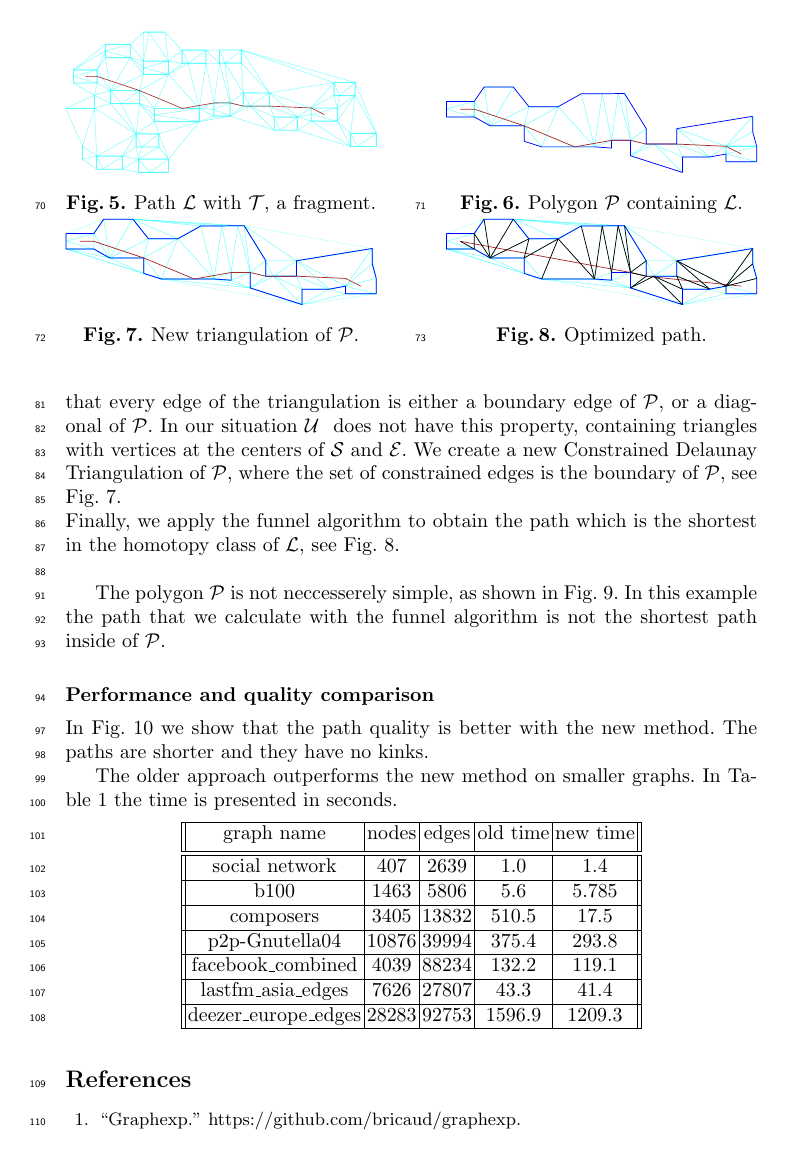
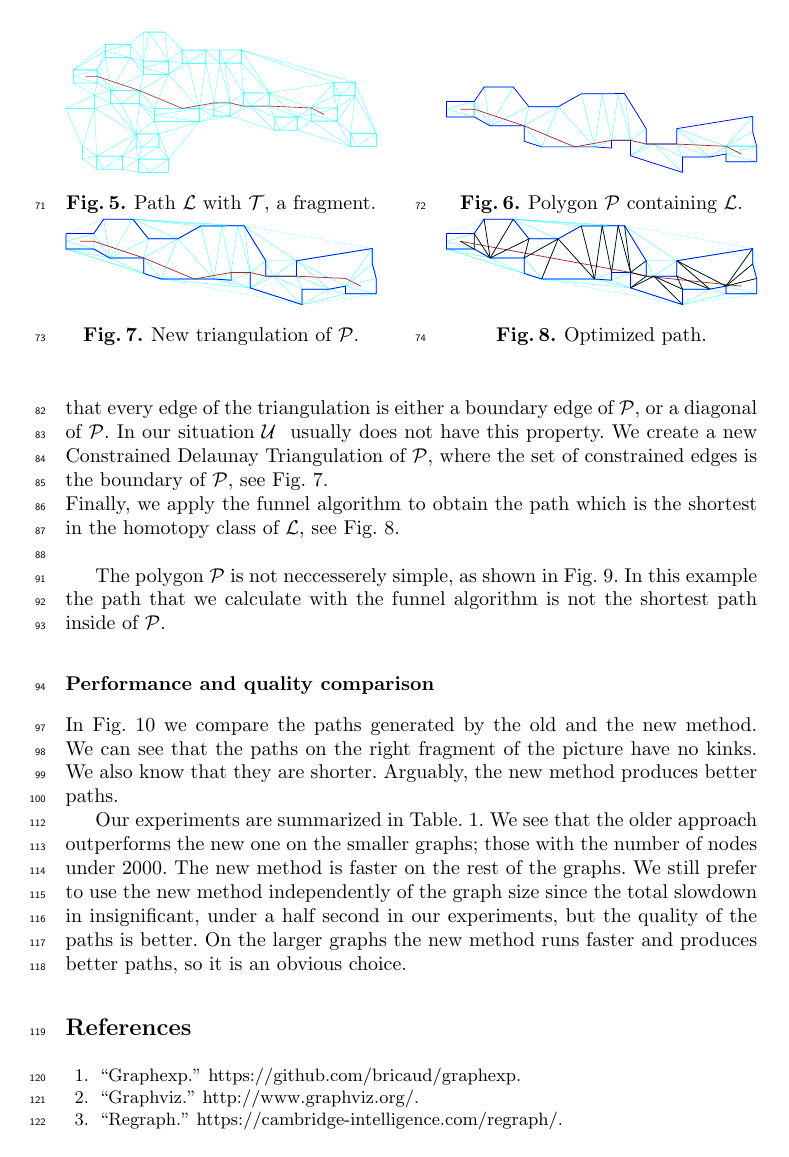
Before and after one commit to levnach/paper_msagljs, a LaTeX paper (main.tex): page 4 of 6 before the commit and page 4 of 7 after it. The pictures show the PDF file main.pdf that the author committed with the source.

Commit message:
tt
Signed-off-by: Lev Nachmanson <levnach@hotmail.com>

```diff
--- a/main.tex
+++ b/main.tex
@@ -140,3 +137,7 @@ We build polygon \plg~ containing \unpath~ that is suitable for the funnel algor
+\subsection*{Path optimization} {
+The idea of using the path in a simple polygon optimization is not a new one. The authors of~\cite{dobkin1997implementing} used it, but only for hierarchical layouts, where a simple polygon, \plg, containing the path is available. They write: "If \plg~does not contain holes ... we can apply a standard “funnel” algorithm \cite{chazelle1982theorem,hershberger1994computing} for finding Euclidean shortest paths in a simple polygon". In general case, for a non-layered layout, they build the visibility graph which is very expensive.
+
+Here we show how to build polygon \plg, and create a better path for any layout. Let us describe our method.
 
 We call obstacles $\mathcal{O}$~the set of polygons covering the original nodes, see Fig.~\ref{fig:spanner}. Before routing edges we calculate a Constrained Delaunay Triangulation~\cite{delaunay1934sphere} on $\mathcal{O}$ and call it $\mathcal{T}$. Then for each edge of the graph we proceed with the following steps.
 
@@ -173,7 +174,7 @@ Let $\mathcal{S}$ be the obstacle containing \unpath's start point, and $\mathca
 To obtain \plg, let us consider \triset~, the set of all triangles ${t} \in \mathcal{T}$ such that
 either ${t} \subset \mathcal{S} \cup \mathcal{E}$, or $t$ intersects \unpath~ and is not inside of any obstacle.
 The union of \triset~gives us \plg. The boundary of \plg~comprizes all edges $e$ of the triangles from \triset~ such that $e$ is adjacent to exactly one triangle from \triset, see Fig.~\ref{fig:polygon_with_path}. \\
-To apply the funnel algorithm~\cite{chazelle1982theorem,hershberger1994computing}, we need to have a triangulation of \plg~ such that every edge of the triangulation is either a boundary edge of \plg, or a diagonal of \plg. In our situation \triset~ does not have this property, containing triangles with vertices at the centers of $\mathcal{S}$ and $\mathcal{E}$. We create a new Constrained Delaunay Triangulation of \plg, where the set of constrained edges is the boundary of \plg, see Fig.~\ref{fig:new_triangulation}.\\
+To apply the funnel algorithm~\cite{chazelle1982theorem,hershberger1994computing}, we need to have a triangulation of \plg~ such that every edge of the triangulation is either a boundary edge of \plg, or a diagonal of \plg. In our situation \triset~ usually does not have this property. We create a new Constrained Delaunay Triangulation of \plg, where the set of constrained edges is the boundary of \plg, see Fig.~\ref{fig:new_triangulation}.\\
 Finally, we apply the funnel algorithm to obtain the path which is the shortest in the homotopy class of \unpath, see Fig.~\ref{fig:optimized_path}.\\
 
 \begin{figure}[]
@@ -187,7 +188,7 @@ Finally, we apply the funnel algorithm to obtain the path which is the shortest
 The polygon \plg~is not neccesserely simple, as shown in Fig.~\ref{fig:non_optimal_path}.
 In this example the path that we calculate with the funnel algorithm is not the shortest path inside of \plg.
 \subsection*{Performance and quality comparison}
-In Fig.~\ref{fig:improved_routing} we show that the path quality is better with the new method. The paths are shorter and they have no kinks.
+In Fig.~\ref{fig:improved_routing} we compare the paths generated by the old and the new method. We can see that the paths on the right fragment of the picture have no kinks. We also know that they are shorter. Arguably, the new method produces better paths.
 \begin{figure}[]
   \centering
   \includegraphics*[width=0.5\textwidth]{comparison.png}
@@ -256,23 +257,37 @@ In Fig.~\ref{fig:improved_routing} we show that the path quality is better with
 %  old loading graph deezer_europe_edges.csv with 28283 nodes, and 92753 edges
 %  driver.ts:197 layout: 20907.59521484375 ms
 % driver.ts:203 routing: 1606911.0739746094 ms
-The older approach outperforms the new method on smaller graphs.
-In Table~\ref{tab:perf} the time is presented in seconds.
+%new loading graph b103.gv with 944 nodes, and 2438 edges
+% driver.ts:197 layout: 1678.364990234375 ms
+% driver.ts:203 routing: 2005.841796875 ms
+
+% oading graph b103.gv with 944 nodes, and 2438 edges
+%driver.ts:197 layout: 1652.553955078125 ms
+%driver.ts:203 routing: 1628.798095703125 ms
+
+% new loading graph ca-HepPh.txt with 12008 nodes, and 237010 edges
+% driver.ts:197 layout: 12165.052001953125 ms
+% driver.ts:203 routing: 494965.1198730469 ms
+% old loading graph ca-HepPh.txt with 12008 nodes, and 237010 edges
+% driver.ts:197 layout: 10407.01513671875 ms
+% driver.ts:203 routing: 521223.0046386719 ms
+
+Our experiments are summarized in Table.~\ref{tab:perf}. We see that the older approach outperforms the new one on the smaller graphs; those with the number of nodes under 2000. The new method is faster on the rest of the graphs. We still prefer to use the new method independently of the graph size since the total slowdown in insignificant, under a half second in our experiments, but the quality of the paths is better. On the larger graphs the new method runs faster and produces better paths, so it is an obvious choice.
+\begin{table}
   \begin{center}
     \begin{tabular}{||c |c| c| c| c||}
       \hline
-    graph name            & nodes & edges & old  time & new time \\ [0.5ex]
+      graph name            & nodes & edges  & old method's time & new time \\ [0.5ex]
       \hline\hline
-    social network        & 407   & 2639  & 1.0       & 1.4      \\
+      social network        & 407   & 2639   & 1.0               & 1.4      \\
       \hline
-    b100                  & 1463  & 5806  & 5.6       & 5.785    \\
+      b103                  & 944   & 2438   & 1.6               & 2.0      \\
       \hline
-    composers             & 3405  & 13832 & 510.5     & 17.5     \\
+      b100                  & 1463  & 5806   & 5.6               & 5.785    \\
       \hline
-    p2p-Gnutella04        & 10876 & 39994 & 375.4     & 293.8    \\
+      composers             & 3405  & 13832  & 510.5             & 17.5     \\
       \hline
-    facebook\_combined    & 4039  & 88234 & 132.2     & 119.1    \\
+      p2p-Gnutella04        & 10876 & 39994  & 375.4             & 293.8    \\
       \hline
-    lastfm\_asia\_edges   & 7626  & 27807 & 43.3      & 41.4     \\
+      facebook\_combined    & 4039  & 88234  & 132.2             & 119.1    \\
       \hline
-    deezer\_europe\_edges & 28283 & 92753 & 1596.9    & 1209.3   \\
```
Also changed, not shown: main.pdf, main.tex (20 more changed lines). Lines whose indentation alone changed are shown as unchanged.
